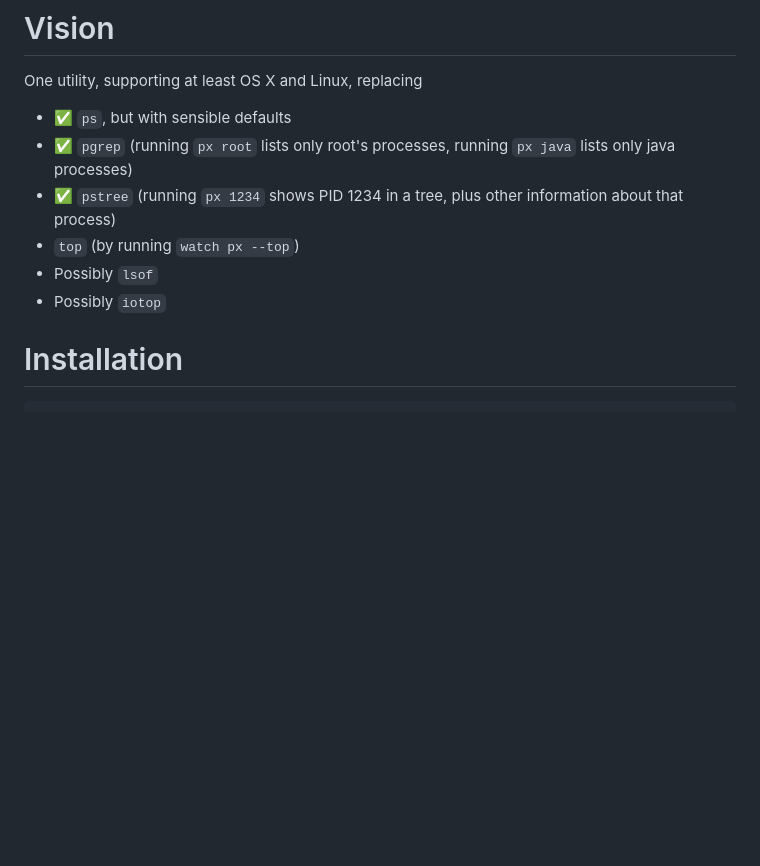
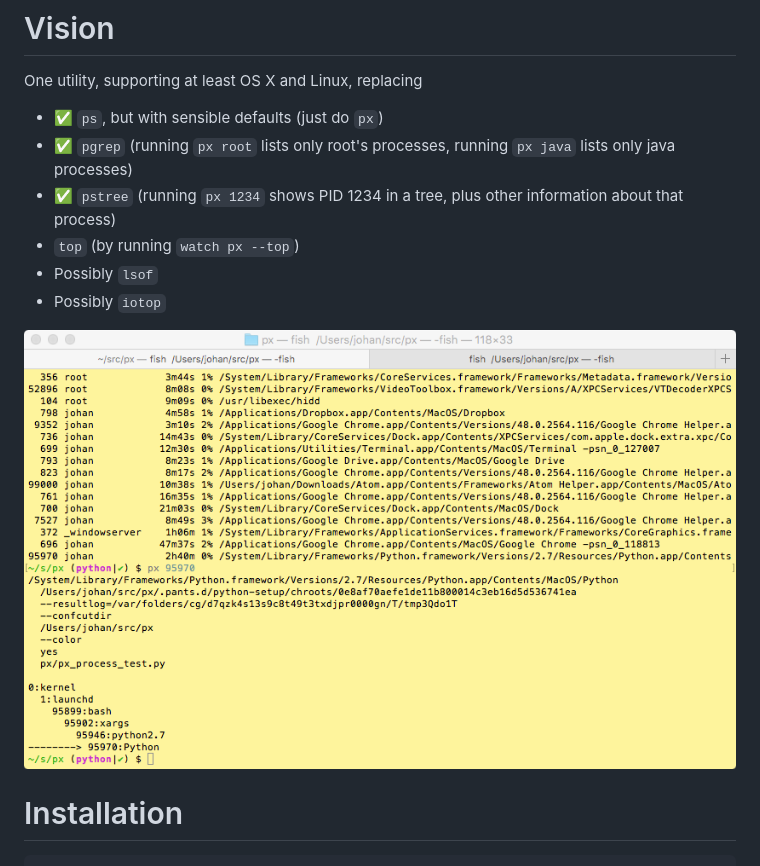
Before and after one commit to walles/px, a Markdown page: README.md, the part around the change. Rendered like a GitHub page; pictures changed too: screenshot.png (added); blank space fills up the shorter version.

Commit message:
README: Add a screenshot

````diff
--- a/README.md
+++ b/README.md
@@ -2,7 +2,7 @@
 
 # Vision
 One utility, supporting at least OS X and Linux, replacing
-* :white_check_mark: `ps`, but with sensible defaults
+* :white_check_mark: `ps`, but with sensible defaults (just do `px`)
 * :white_check_mark: `pgrep` (running `px root` lists only root's processes,
 running `px java` lists only java processes)
 * :white_check_mark: `pstree` (running `px 1234` shows PID 1234 in a tree, plus
@@ -10,6 +10,8 @@ other information about that process)
 * `top` (by running `watch px --top`)
 * Possibly `lsof`
 * Possibly `iotop`
+
+![Screenshot](https://raw.githubusercontent.com/walles/px/python/screenshot.png)
 
 # Installation
 ```
````
